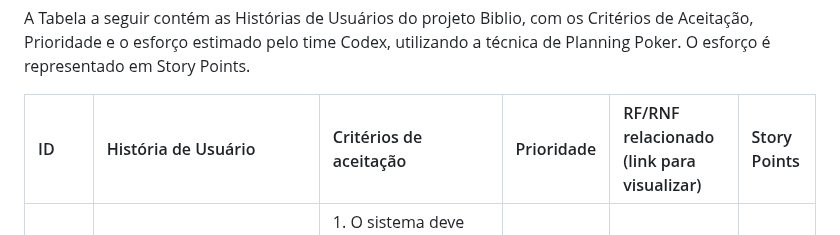
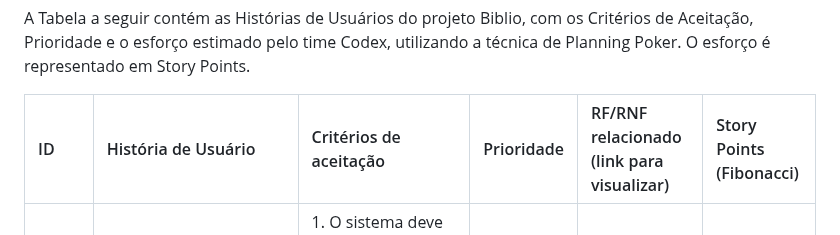
Before and after one commit to nunoguerra1/CODEX-CDX-2025.2, a Markdown page: Requisitos de Usuário/HistoriasUsuario.md, the part around the change. GitHub-like rendering.

Commit message:
fix: adicionado o modelo utilizado para os Story Points
Updated the Story Points column to specify Fibonacci sequence for effort estimation.

```diff
--- a/Requisitos de Usuário/HistoriasUsuario.md
+++ b/Requisitos de Usuário/HistoriasUsuario.md
@@ -12,7 +12,7 @@
 
 A Tabela a seguir contém as Histórias de Usuários do projeto Biblio, com os Critérios de Aceitação, Prioridade e o esforço estimado pelo time Codex, utilizando a técnica de Planning Poker. O esforço é representado em Story Points.
 
-| ID | História de Usuário | Critérios de aceitação | Prioridade | RF/RNF relacionado (link para visualizar) | Story Points |
+| ID | História de Usuário | Critérios de aceitação | Prioridade | RF/RNF relacionado (link para visualizar) | Story Points (Fibonacci) |
 | :--- | :--- | :--- | :--- | :--- | :--- |
 | HU01 | Como um **estudante do UTFPR**, eu quero **me cadastrar na plataforma**, para que eu possa **ter acesso às funcionalidades de gerenciamento de livros**. | 1. O sistema deve validar o formato de e-mail.<br>2. A senha deve ter no mínimo 6 caracteres.<br>3. O sistema deve exibir uma mensagem de sucesso após o cadastro. | Alta | [RF01](RF.md#RF01), [RNF06](RNF.md#RNF06) | **8** |
 | HU02 | Como um **estudante do UTFPR**, eu quero **pesquisar um livro**, para que eu possa **encontrar uma obra de meu interesse rapidamente**. | 1. A busca deve funcionar por título e autor.<br>2. A página de resultados deve exibir capa, título e autor dos livros.<br>3. O sistema deve retornar os resultados em menos de 2 segundos. | Alta | [RF06](RF.md#RF06), [RNF02](RNF.md#RNF02) | **13** |
```
